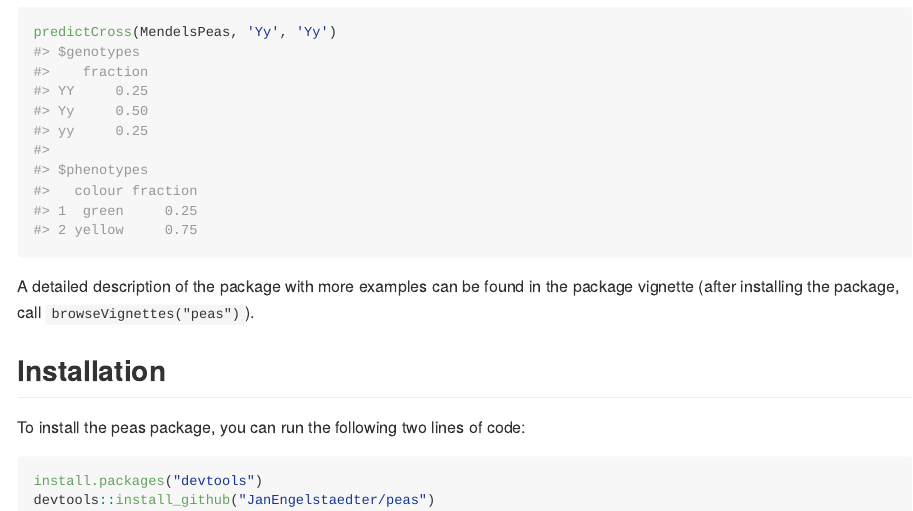
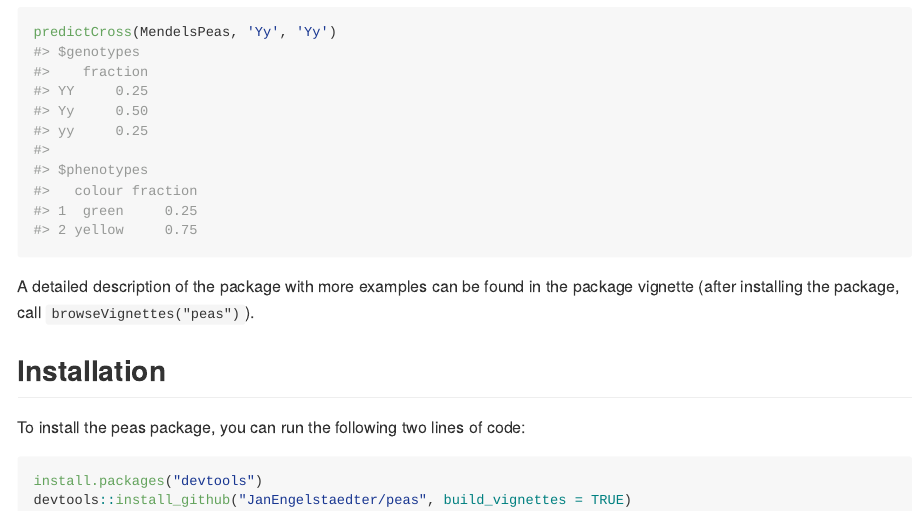
Before and after one commit to JanEngelstaedter/peas, an R Markdown document (README.Rmd): the page in a window 1100 px wide, from 620 px down. The pictures show the output file README.md that the author committed with the source, drawn offline in the style of GitHub.

Commit message:
README updated

````diff
--- a/README.Rmd
+++ b/README.Rmd
@@ -41,5 +41,5 @@ To install the peas package, you can run the following two lines of code:
 
 ```{r installation, eval = FALSE}
 install.packages("devtools")
-devtools::install_github("JanEngelstaedter/peas")
+devtools::install_github("JanEngelstaedter/peas", build_vignettes = TRUE)
 ```
````
Also changed, not shown: README.md.
